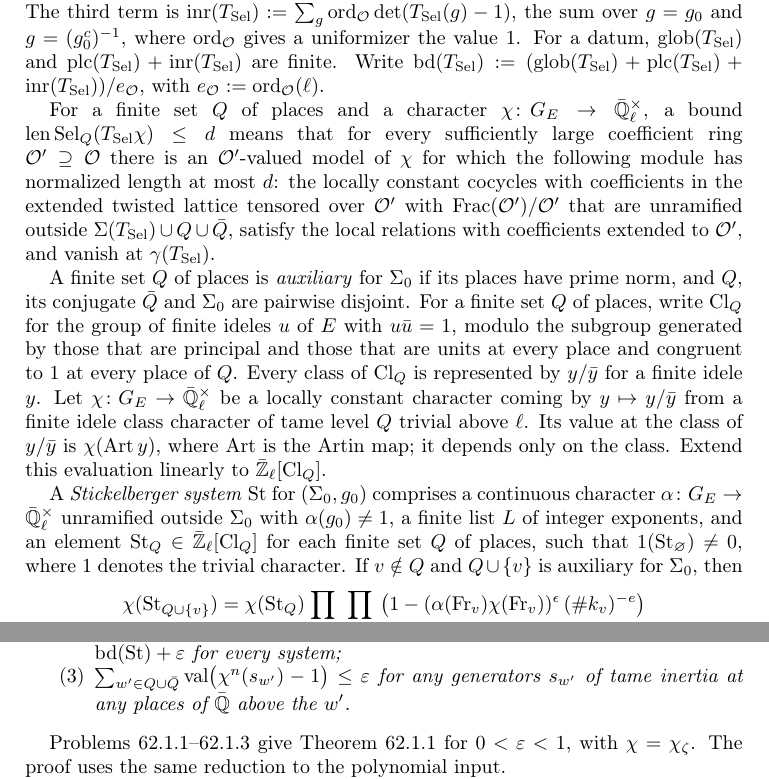
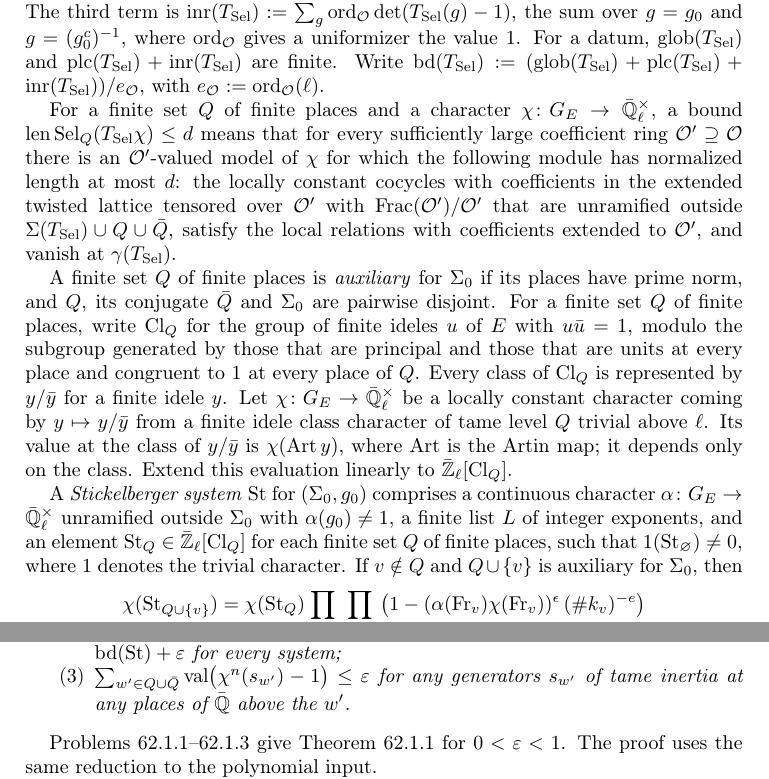
Before and after one commit to ultronozm/grh-workbook, a LaTeX paper (20261126T031000--twists-with-few-congruences__workbook.tex): two parts of pages 2 and 3 of 6, joined at a grey line, cut so that both start at the same text. Compiled offline with pdfLaTeX.

Commit message:
Twists with few congruences: audit round 12 (finite places in the general definitions; witness moved to the hint)

```diff
--- a/20261126T031000--twists-with-few-congruences__workbook.tex
+++ b/20261126T031000--twists-with-few-congruences__workbook.tex
@@ -67,11 +67,11 @@
 
 A datum has three terms, in the nonnegative extended integers.  For \(0 \ne a \in \Oc\) write \(\bar T_a := \TS/a\TS\), and \(\bar T_a^{*c}\) for the additive dual \(\operatorname{Hom}_{\Z}(\bar T_a, \Q/\Z)\), on which \(\Oc\) acts by precomposition and \(g \in G_E\) acts by \(y \mapsto y \circ \bigl(\chi_{\mathrm{cyc}}(g^c)\,\TS((g^c)^{-1})\bigr)\), with \(\chi_{\mathrm{cyc}}\) the \(\ell\)-adic cyclotomic character.  The global term \(\mathrm{glob}(\TS)\) is the supremum, over \(0 \ne a \in \Oc\), of the \(\Oc\)-length of the module of \(\Oc\)-linear \(G_E\)-equivariant maps \(\bar T_a \to \bar T_a^{*c}\).  At a place \(v \in \Sigma(\TS)\) prime to \(\ell\), the local term is the supremum over the same \(a\) of the excess, taken to be \(0\) if negative, of the length of the module of restrictions to \(G_v\) of the locally constant cocycles \(G_E \to \bar T_a\) over the length of \(\bar T_a\); \(\mathrm{plc}(\TS)\) is the sum of these local terms over the places \(v \in \Sigma(\TS)\) prime to \(\ell\).  The third term is \(\mathrm{inr}(\TS) := \sum_g \mathrm{ord}_{\Oc}\det(\TS(g) - 1)\), the sum over \(g = g_0\) and \(g = (g_0^c)^{-1}\), where \(\mathrm{ord}_{\Oc}\) gives a uniformizer the value \(1\).  For a datum, \(\mathrm{glob}(\TS)\) and \(\mathrm{plc}(\TS) + \mathrm{inr}(\TS)\) are finite.  Write \(\bd(\TS) := (\mathrm{glob}(\TS) + \mathrm{plc}(\TS) + \mathrm{inr}(\TS))/e_{\Oc}\), with \(e_{\Oc} := \mathrm{ord}_{\Oc}(\ell)\).
 
-For a finite set \(Q\) of places and a character \(\chi\colon G_E \to \Ql^\times\), a bound \(\mathrm{len}\,\Sel_Q(\TS\chi) \le d\) means that for every sufficiently large coefficient ring \(\Oc' \supseteq \Oc\) there is an \(\Oc'\)-valued model of \(\chi\) for which the following module has normalized length at most \(d\): the locally constant cocycles with coefficients in the extended twisted lattice tensored over \(\Oc'\) with \(\mathrm{Frac}(\Oc')/\Oc'\) that are unramified outside \(\Sigma(\TS) \cup Q \cup \bar Q\), satisfy the local relations with coefficients extended to \(\Oc'\), and vanish at \(\gamma(\TS)\).
+For a finite set \(Q\) of finite places and a character \(\chi\colon G_E \to \Ql^\times\), a bound \(\mathrm{len}\,\Sel_Q(\TS\chi) \le d\) means that for every sufficiently large coefficient ring \(\Oc' \supseteq \Oc\) there is an \(\Oc'\)-valued model of \(\chi\) for which the following module has normalized length at most \(d\): the locally constant cocycles with coefficients in the extended twisted lattice tensored over \(\Oc'\) with \(\mathrm{Frac}(\Oc')/\Oc'\) that are unramified outside \(\Sigma(\TS) \cup Q \cup \bar Q\), satisfy the local relations with coefficients extended to \(\Oc'\), and vanish at \(\gamma(\TS)\).
 
-A finite set \(Q\) of places is \emph{auxiliary} for \(\Sigma_0\) if its places have prime norm, and \(Q\), its conjugate \(\bar Q\) and \(\Sigma_0\) are pairwise disjoint.  For a finite set \(Q\) of places, write \(\mathrm{Cl}_Q\) for the group of finite ideles \(u\) of \(E\) with \(u\bar u = 1\), modulo the subgroup generated by those that are principal and those that are units at every place and congruent to \(1\) at every place of \(Q\).  Every class of \(\mathrm{Cl}_Q\) is represented by \(y/\bar y\) for a finite idele \(y\).  Let \(\chi\colon G_E \to \Ql^\times\) be a locally constant character coming by \(y \mapsto y/\bar y\) from a finite idele class character of tame level \(Q\) trivial above \(\ell\).  Its value at the class of \(y/\bar y\) is \(\chi(\mathrm{Art}\,y)\), where \(\mathrm{Art}\) is the Artin map; it depends only on the class.  Extend this evaluation linearly to \(\Zl[\mathrm{Cl}_Q]\).
+A finite set \(Q\) of finite places is \emph{auxiliary} for \(\Sigma_0\) if its places have prime norm, and \(Q\), its conjugate \(\bar Q\) and \(\Sigma_0\) are pairwise disjoint.  For a finite set \(Q\) of finite places, write \(\mathrm{Cl}_Q\) for the group of finite ideles \(u\) of \(E\) with \(u\bar u = 1\), modulo the subgroup generated by those that are principal and those that are units at every place and congruent to \(1\) at every place of \(Q\).  Every class of \(\mathrm{Cl}_Q\) is represented by \(y/\bar y\) for a finite idele \(y\).  Let \(\chi\colon G_E \to \Ql^\times\) be a locally constant character coming by \(y \mapsto y/\bar y\) from a finite idele class character of tame level \(Q\) trivial above \(\ell\).  Its value at the class of \(y/\bar y\) is \(\chi(\mathrm{Art}\,y)\), where \(\mathrm{Art}\) is the Artin map; it depends only on the class.  Extend this evaluation linearly to \(\Zl[\mathrm{Cl}_Q]\).
 
-A \emph{Stickelberger system} \(\St\) for \((\Sigma_0, g_0)\) comprises a continuous character \(\alpha\colon G_E \to \Ql^\times\) unramified outside \(\Sigma_0\) with \(\alpha(g_0) \ne 1\), a finite list \(L\) of integer exponents, and an element \(\St_Q \in \Zl[\mathrm{Cl}_Q]\) for each finite set \(Q\) of places, such that \(1(\St_\varnothing) \ne 0\), where \(1\) denotes the trivial character.  If \(v \notin Q\) and \(Q \cup \{v\}\) is auxiliary for \(\Sigma_0\), then
+A \emph{Stickelberger system} \(\St\) for \((\Sigma_0, g_0)\) comprises a continuous character \(\alpha\colon G_E \to \Ql^\times\) unramified outside \(\Sigma_0\) with \(\alpha(g_0) \ne 1\), a finite list \(L\) of integer exponents, and an element \(\St_Q \in \Zl[\mathrm{Cl}_Q]\) for each finite set \(Q\) of finite places, such that \(1(\St_\varnothing) \ne 0\), where \(1\) denotes the trivial character.  If \(v \notin Q\) and \(Q \cup \{v\}\) is auxiliary for \(\Sigma_0\), then
 \[
   \chi(\St_{Q \cup \{v\}})
   = \chi(\St_Q) \prod_{e \in L} \prod_{\epsilon = \pm 1}
@@ -111,7 +111,7 @@
 \end{enumerate}
 \end{theorem}
 
-Problems~\ref{pr:psi-power}--\ref{pr:twist-from-roots} give Theorem~\ref{thm:small} for \(0 < \varepsilon < 1\), with \(\chi = \chi_\zeta\).  The proof uses the same reduction to the polynomial input.
+Problems~\ref{pr:psi-power}--\ref{pr:twist-from-roots} give Theorem~\ref{thm:small} for \(0 < \varepsilon < 1\).  The proof uses the same reduction to the polynomial input.
 
 For the data of Chapter~\ref{da-chap} the proof applies Theorem~\ref{thm:small}, with \(\varepsilon = 2^{-\ell}\), to Selmer data on lattices in given representations and to one Stickelberger system for each ramified critical pair and sign.  We use the notation of Chapters~\ref{da-chap} and~\ref{ob-chap} (\(f\), \(r\), \(t\), \(m\), \(b\), \(p_0\), \(p_1\), \(M = p_0p_1\), \(N\), the chosen places \(\mathcal M\), the integer \(\mathcal N\), \(m\)-fold twists \(\vartheta\) with their sets \(Q_\vartheta\)), the critical pairs \(P = (\nu, z)\), their ratios \(R_P(\vartheta, \epsilon)\), \(\epsilon = \pm1\), and ramified pairs of Definition~\ref{ob-def:pair}, and the number of Definition~\ref{dp-def:clearing-bound},
 \[
```
Also changed, not shown: 20261126T031000--twists-with-few-congruences__workbook.tex (2 more changed lines).
